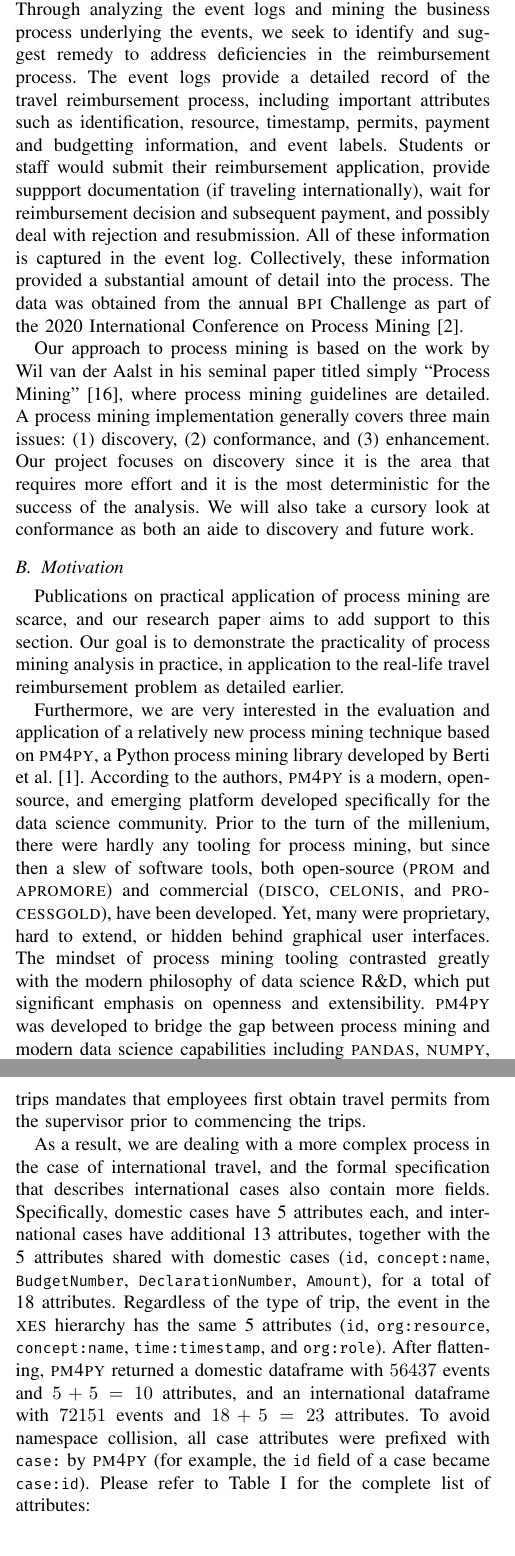
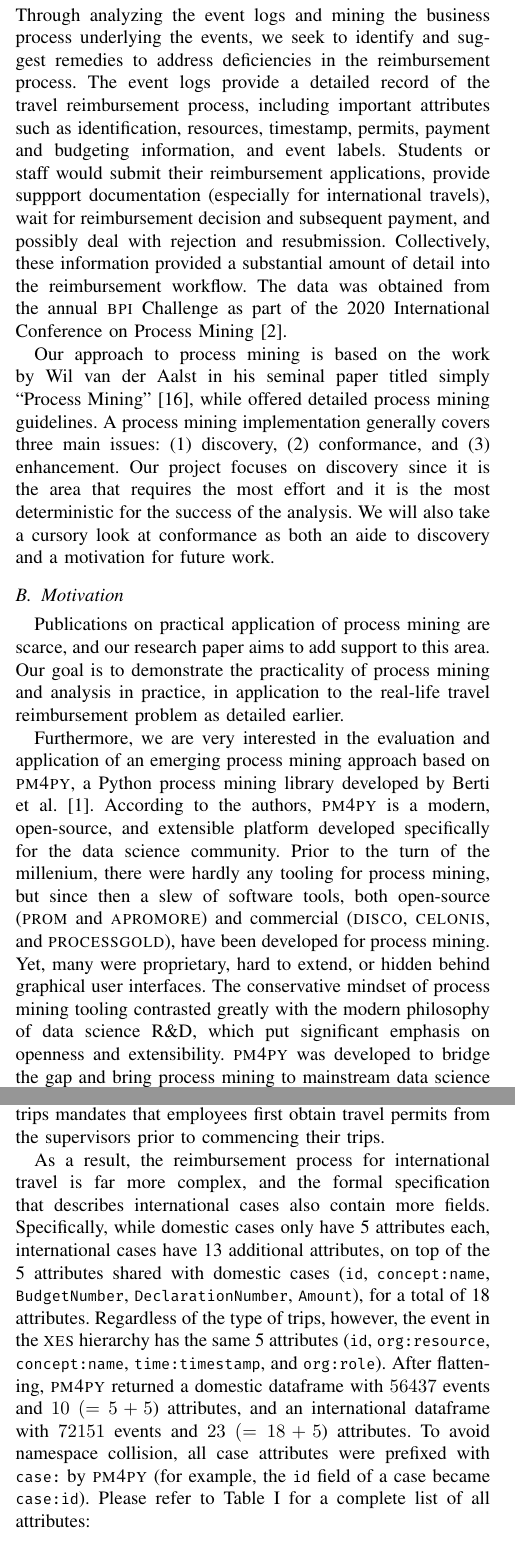
Before and after one commit to Martin-Chivo/CMPE255-Team8, a LaTeX paper (paper/paper.tex): two parts of the columns of pages 1 and 3 of 6, joined at a grey line, cut so that both start at the same text. Compiled offline with pdfLaTeX.

Commit message:
Minor edits.

```diff
--- a/paper/paper.tex
+++ b/paper/paper.tex
@@ -98,20 +98,20 @@ perspective.
 In our process mining case study, we investigated
 a dataset with
 real-life event log data from the travel reimbursement process at
-Eindhoven University of Technology (ETU/e). Through analyzing the event
+Eindhoven University of Technology (\textsc{tu/e}). Through analyzing the event
 logs and mining the business process underlying the events, we seek to
-identify and suggest remedy to address deficiencies in the reimbursement
+identify and suggest remedies to address deficiencies in the reimbursement
 process.
 The event logs provide a detailed record of the travel reimbursement process,
-including important attributes such as identification, resource,
-timestamp, permits, payment and budgetting information, and event labels.
-Students or staff would submit their reimbursement application,
-provide suppport documentation (if traveling internationally), wait for
+including important attributes such as identification, resources,
+timestamp, permits, payment and budgeting information, and event labels.
+Students or staff would submit their reimbursement applications,
+provide suppport documentation (especially
+for international travels), wait for
 reimbursement decision and subsequent payment, and possibly deal with
-rejection and resubmission. All of these information is captured in the
-event log.
+rejection and resubmission.
 Collectively, these information provided a substantial amount of detail
-into the process.
+into the reimbursement workflow.
 The data was obtained from
 the annual \textsc{bpi} Challenge as part of
 the 2020 International Conference on Process Mining \cite{BPI2020}.
@@ -119,39 +119,41 @@ the 2020 International Conference on Process Mining \cite{BPI2020}.
 Our approach to process mining is based on the work by
 Wil van der Aalst in his seminal paper titled simply
 ``Process Mining'' \cite{van2012},
-where process mining guidelines are detailed.
+while offered detailed process mining guidelines.
 A process mining implementation generally
 covers three main issues: (1) discovery, (2) conformance,
 and (3) enhancement.
 Our project focuses on discovery since it is the area
-that requires more effort and it is the most deterministic for the
+that requires the most effort and it is the most deterministic for the
 success of the analysis. We will also take a cursory
-look at conformance as both an aide to discovery and future work.
+look at conformance as both an aide to discovery and a motivation for
+future work.
 
 \subsection{Motivation}
 
 Publications on practical application of process mining are scarce,
-and our research paper aims to add support to this section. Our goal is
-to demonstrate the practicality of process mining analysis
+and our research paper aims to add support to this area. Our goal is
+to demonstrate the practicality of process mining and analysis
 in practice, in application to the real-life travel reimbursement problem
 as detailed earlier.
 
 Furthermore, we are very interested in the evaluation and application
-of a relatively new process mining technique based on
+of an emerging process mining approach based on
 \textsc{pm4py}, a Python process mining library
 developed by Berti et al.~\cite{BeZe2019}.
 According to the authors,
-\textsc{pm4py} is a modern, open-source, and emerging platform developed
+\textsc{pm4py} is a modern, open-source, and extensible platform developed
 specifically for the data science community. Prior to the turn of the
 millenium,
 there were hardly any tooling for process mining, but
 since then a slew of software tools, both open-source
 (\textsc{prom} and \textsc{apromore}) and commercial
 (\textsc{disco}, \textsc{celonis}, and \textsc{processgold}),
-have been developed. Yet, many were proprietary, hard to extend,
+have been developed for process mining.
+Yet, many were proprietary, hard to extend,
 or hidden behind graphical user interfaces.
-The mindset of process mining
-tooling contrasted greatly with the modern philosophy of data science R\&D,
+The conservative mindset of process mining
+tooling contrasted greatly with the modern philosophy of data science
+R\&D,
 which put significant emphasis on openness and extensibility.
 \textsc{pm4py} was developed to bridge the gap
-between process mining and modern data science
@@ -301,3 +303,7 @@ While we fully believe in the full potential of \textsc{pm4py} due to
 its focus on algorithmic discovery and availability
 on Python, it is
 essentially still an academic software in its nascent stage, and
+hence suffers from many issues such as software instability,
+limitation in visualization and presentation, scanty documentation,
+and immaturity in API design.  There is still plenty of room for
+improvement.
@@ -352,28 +355,28 @@ the domestic process log is organized differently than
 the international process log.  For domestic trips, employees would first
 complete the trip and then ask for reimbursement. On the other hand,
 the policy for international trips mandates that
-employees first obtain travel permits from the supervisor prior to
-commencing the trips.
+employees first obtain travel permits from the supervisors prior to
+commencing their trips.
 
-As a result, we are dealing with a more complex process in the case of
-international travel, and the formal specification that describes
+As a result, the reimbursement process for international travel is
+far more complex, and the formal specification that describes
 international cases also contain more fields.
-Specifically, domestic cases have 5 attributes
-each, and international cases have additional 13 attributes, together
-with the 5 attributes shared with domestic cases
+Specifically, while domestic cases only have 5 attributes
+each, international cases have 13 additional attributes, on top of
+the 5 attributes shared with domestic cases
 (\texttt{id}, \texttt{concept:name}, \texttt{BudgetNumber},
 \texttt{DeclarationNumber}, \texttt{Amount}), for a total of 18 attributes.
-Regardless of the type of trip,
+Regardless of the type of trips, however,
 the event in the \textsc{xes} hierarchy has the same 5 attributes
 (\texttt{id}, \texttt{org:resource}, \texttt{concept:name},
 \texttt{time:timestamp}, and \texttt{org:role}).
 After flattening, \textsc{pm4py} returned a
-domestic dataframe with $56437$ events and $5+5=10$ attributes, and
-an international dataframe with $72151$ events and $18+5=23$ attributes.
+domestic dataframe with $56437$ events and $10~(=5+5$) attributes, and
+an international dataframe with $72151$ events and $23~(=18+5$) attributes.
 To avoid namespace collision, all case attributes were prefixed with
 \texttt{case:} by \textsc{pm4py} (for example, the \texttt{id} field of a case
 became \texttt{case:id}). Please refer to Table
-\ref{table-event} for the complete list of attributes:
+\ref{table-event} for a complete list of all attributes:
 
 \begin{table}[htbp]
 \caption{XES Attributes for Events, and Domestic and Int'l Cases}
```
Also changed, not shown: paper/paper.pdf, paper/paper.tex (81 more changed lines).
